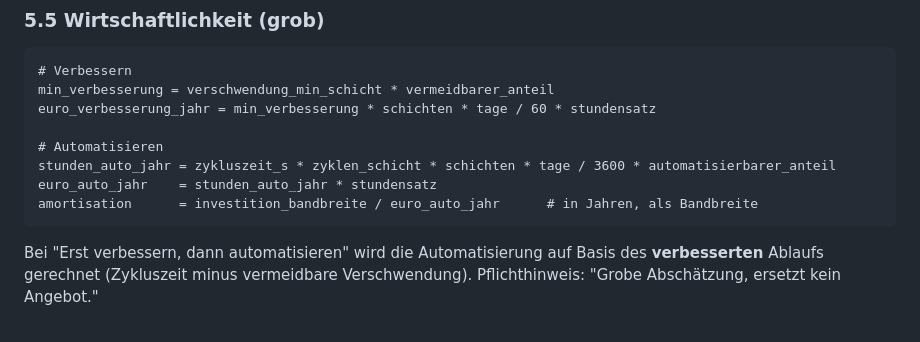
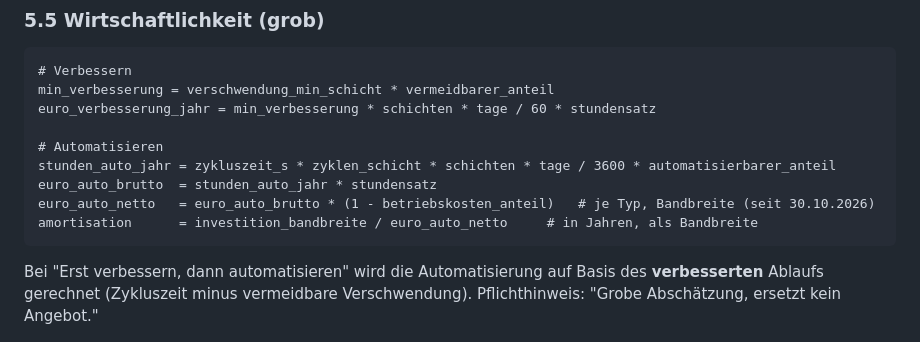
Before and after one commit to AlexanderHeinz01/motavi, a Markdown page: docs/STECKBRIEF_MODUL.md, the part around the change. Drawn GitHub-style.

Commit message:
docs: running cost share in the automation economics
Co-Authored-By: Claude Opus 5.5 <noreply@anthropic.com>
Claude-Session: https://claude.ai/code/session_016RZssHhyYpHN64fd65J2vd

````diff
--- a/docs/STECKBRIEF_MODUL.md
+++ b/docs/STECKBRIEF_MODUL.md
@@ -193,8 +193,9 @@ euro_verbesserung_jahr = min_verbesserung * schichten * tage / 60 * stundensatz
 
 # Automatisieren
 stunden_auto_jahr = zykluszeit_s * zyklen_schicht * schichten * tage / 3600 * automatisierbarer_anteil
-euro_auto_jahr    = stunden_auto_jahr * stundensatz
-amortisation      = investition_bandbreite / euro_auto_jahr      # in Jahren, als Bandbreite
+euro_auto_brutto  = stunden_auto_jahr * stundensatz
+euro_auto_netto   = euro_auto_brutto * (1 - betriebskosten_anteil)   # je Typ, Bandbreite (seit 30.10.2026)
+amortisation      = investition_bandbreite / euro_auto_netto     # in Jahren, als Bandbreite
 ```
 
 Bei "Erst verbessern, dann automatisieren" wird die Automatisierung auf Basis des **verbesserten** Ablaufs gerechnet (Zykluszeit minus vermeidbare Verschwendung). Pflichthinweis: "Grobe Abschätzung, ersetzt kein Angebot."
````
